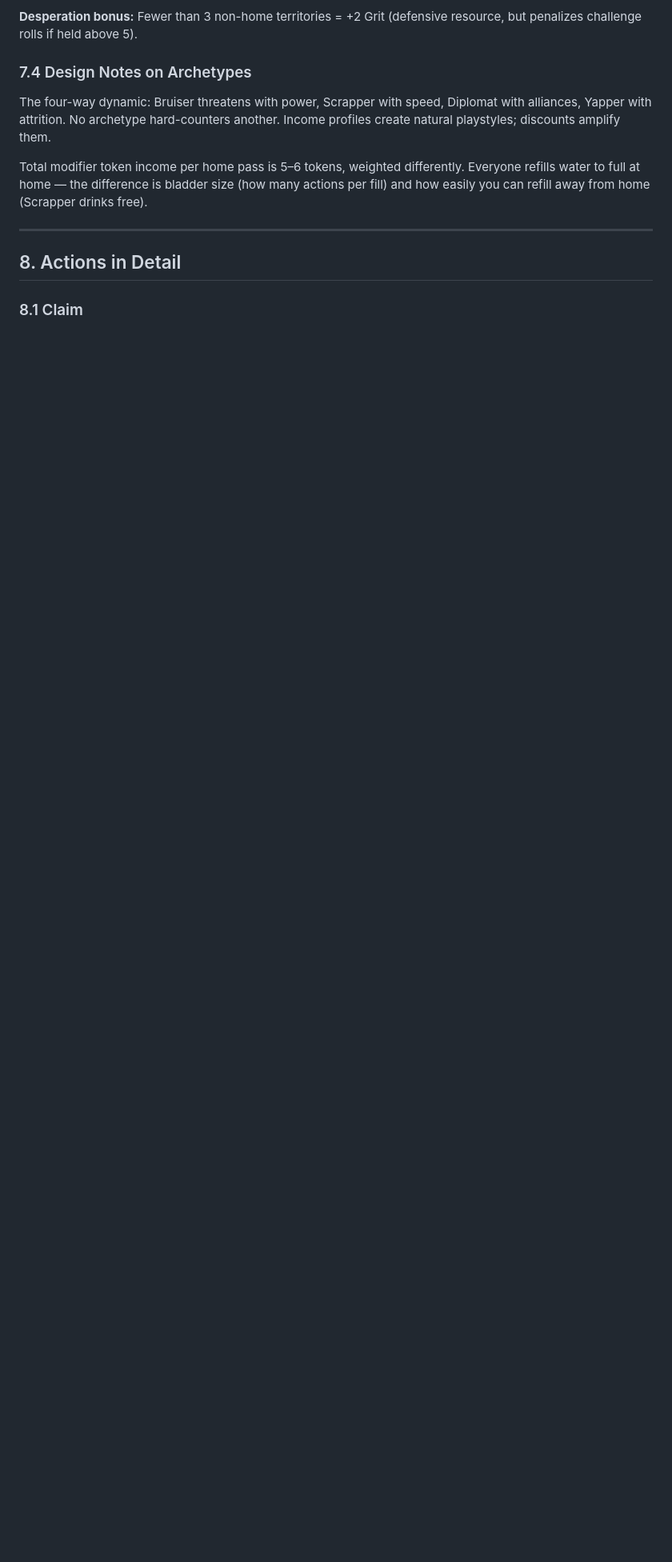
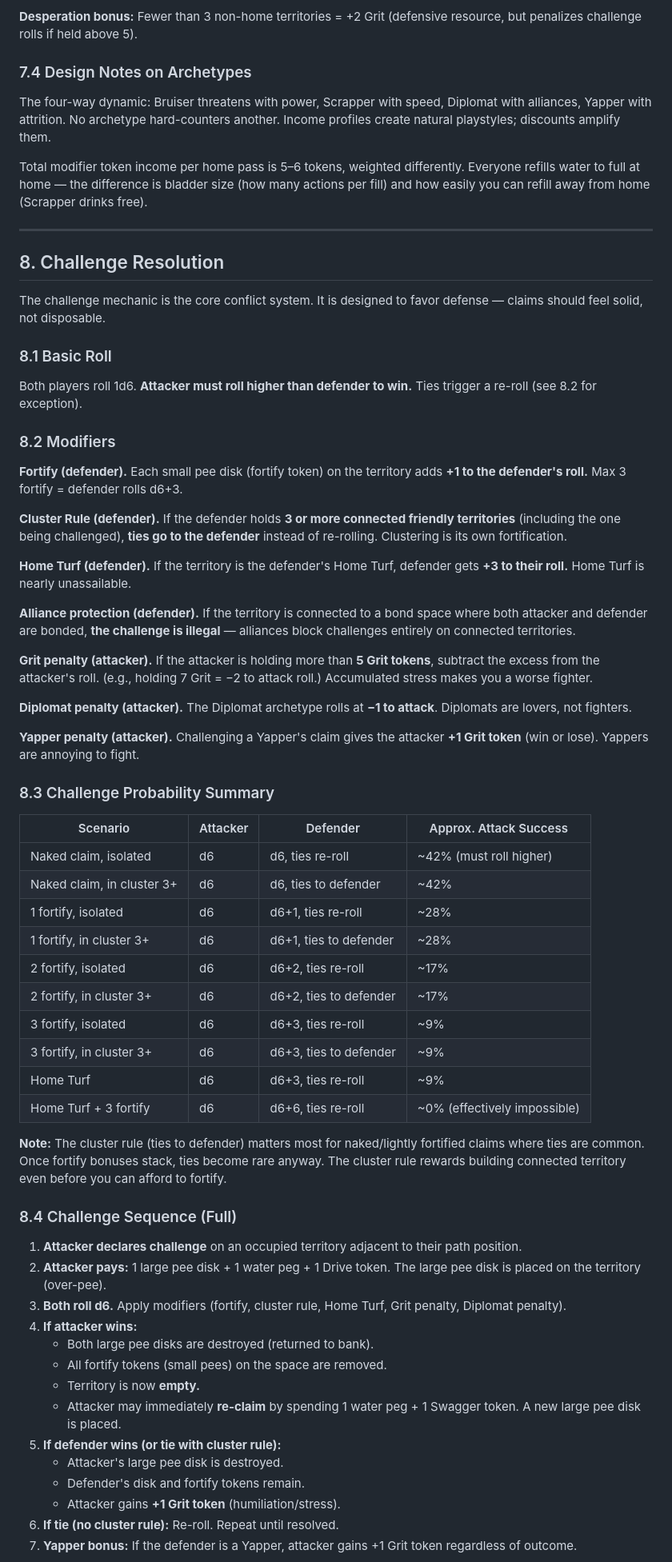
Before and after one commit to showcomm/Uri-Nation, a Markdown page: docs/DESIGN.md, the part around one of its changes. Shown at 80% size. GitHub-like rendering; blank space fills up the shorter version.

```diff
--- a/docs/DESIGN.md
+++ b/docs/DESIGN.md
@@ -231,6 +234,61 @@ Total modifier token income per home pass is 5–6 tokens, weighted differently.
 
 ---
 
-## 8. Actions in Detail
+## 8. Challenge Resolution
 
-### 8.1 Claim
+The challenge mechanic is the core conflict system. It is designed to favor defense — claims should feel solid, not disposable.
+
+### 8.1 Basic Roll
+
+Both players roll 1d6. **Attacker must roll higher than defender to win.** Ties trigger a re-roll (see 8.2 for exception).
+
+### 8.2 Modifiers
+
+**Fortify (defender).** Each small pee disk (fortify token) on the territory adds **+1 to the defender's roll.** Max 3 fortify = defender rolls d6+3.
+
+**Cluster Rule (defender).** If the defender holds **3 or more connected friendly territories** (including the one being challenged), **ties go to the defender** instead of re-rolling. Clustering is its own fortification.
+
+**Home Turf (defender).** If the territory is the defender's Home Turf, defender gets **+3 to their roll.** Home Turf is nearly unassailable.
+
+**Alliance protection (defender).** If the territory is connected to a bond space where both attacker and defender are bonded, **the challenge is illegal** — alliances block challenges entirely on connected territories.
+
+**Grit penalty (attacker).** If the attacker is holding more than **5 Grit tokens**, subtract the excess from the attacker's roll. (e.g., holding 7 Grit = −2 to attack roll.) Accumulated stress makes you a worse fighter.
+
+**Diplomat penalty (attacker).** The Diplomat archetype rolls at **−1 to attack**. Diplomats are lovers, not fighters.
+
+**Yapper penalty (attacker).** Challenging a Yapper's claim gives the attacker **+1 Grit token** (win or lose). Yappers are annoying to fight.
+
+### 8.3 Challenge Probability Summary
+
+| Scenario | Attacker | Defender | Approx. Attack Success |
+|----------|----------|----------|----------------------|
+| Naked claim, isolated | d6 | d6, ties re-roll | ~42% (must roll higher) |
+| Naked claim, in cluster 3+ | d6 | d6, ties to defender | ~42% |
+| 1 fortify, isolated | d6 | d6+1, ties re-roll | ~28% |
+| 1 fortify, in cluster 3+ | d6 | d6+1, ties to defender | ~28% |
+| 2 fortify, isolated | d6 | d6+2, ties re-roll | ~17% |
+| 2 fortify, in cluster 3+ | d6 | d6+2, ties to defender | ~17% |
+| 3 fortify, isolated | d6 | d6+3, ties re-roll | ~9% |
+| 3 fortify, in cluster 3+ | d6 | d6+3, ties to defender | ~9% |
+| Home Turf | d6 | d6+3, ties re-roll | ~9% |
+| Home Turf + 3 fortify | d6 | d6+6, ties re-roll | ~0% (effectively impossible) |
+
+**Note:** The cluster rule (ties to defender) matters most for naked/lightly fortified claims where ties are common. Once fortify bonuses stack, ties become rare anyway. The cluster rule rewards building connected territory even before you can afford to fortify.
+
+### 8.4 Challenge Sequence (Full)
+
+1. **Attacker declares challenge** on an occupied territory adjacent to their path position.
+2. **Attacker pays:** 1 large pee disk + 1 water peg + 1 Drive token. The large pee disk is placed on the territory (over-pee).
+3. **Both roll d6.** Apply modifiers (fortify, cluster rule, Home Turf, Grit penalty, Diplomat penalty).
+4. **If attacker wins:**
+   - Both large pee disks are destroyed (returned to bank).
+   - All fortify tokens (small pees) on the space are removed.
+   - Territory is now **empty.**
+   - Attacker may immediately **re-claim** by spending 1 water peg + 1 Swagger token. A new large pee disk is placed.
+5. **If defender wins (or tie with cluster rule):**
+   - Attacker's large pee disk is destroyed.
+   - Defender's disk and fortify tokens remain.
+   - Attacker gains **+1 Grit token** (humiliation/stress).
+6. **If tie (no cluster rule):** Re-roll. Repeat until resolved.
+7. **Yapper bonus:** If the defender is a Yapper, attacker gains +1 Grit token regardless of outcome.
+
```
Also changed, not shown: other parts of docs/DESIGN.md (+83 -54 lines).
